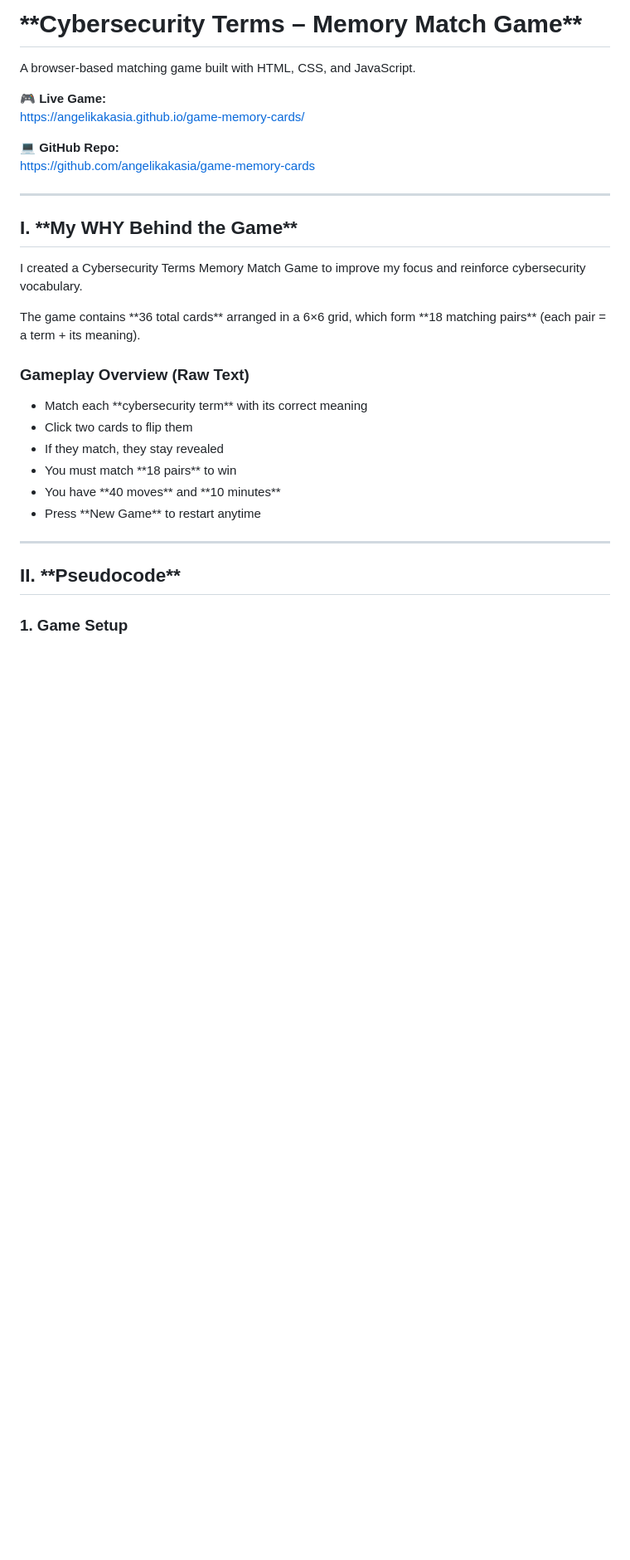
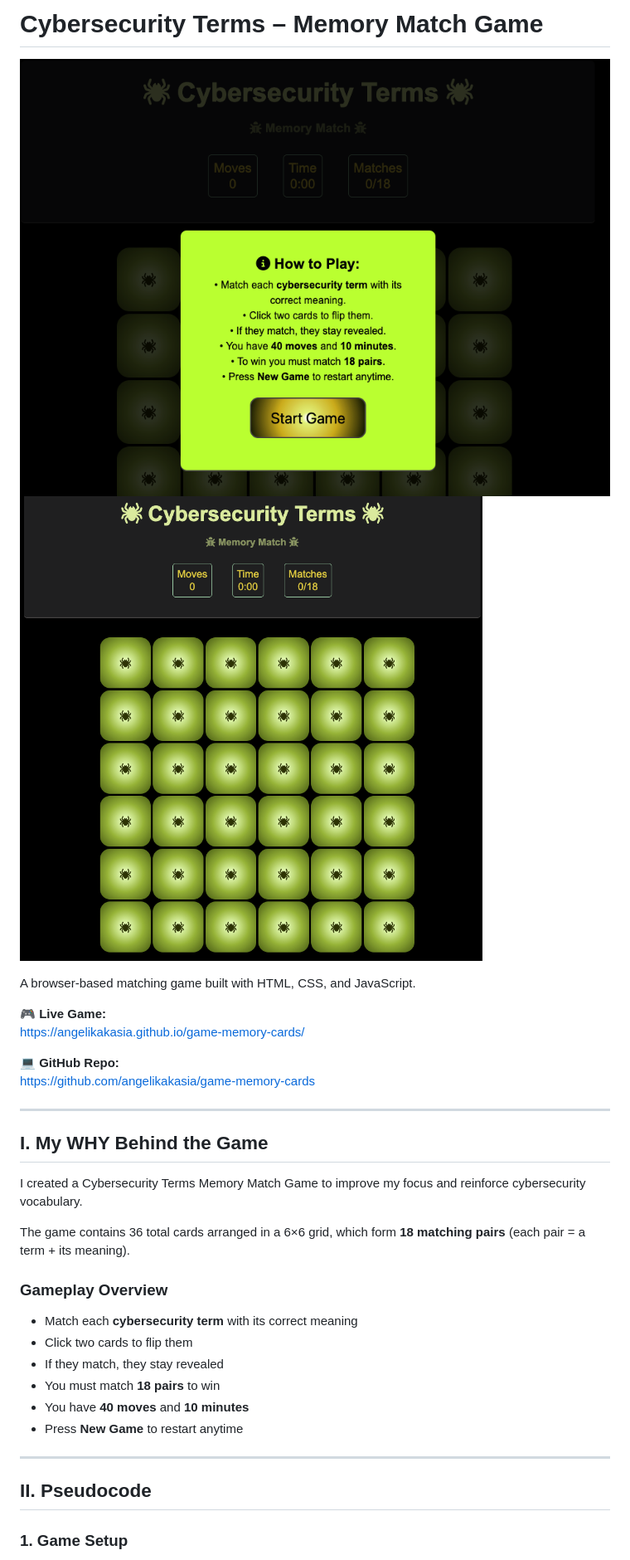
Before and after one commit to angelikakasia/game-memory-cards, a Markdown page: README.md, the part around the change printed below. Shown: that part at 83% size. Rendered like a GitHub page; pictures changed too: 1.png (added), 2.png (added); blank space fills up the shorter version.

```diff
--- a/README.md
+++ b/README.md
@@ -1,4 +1,8 @@
-# \*\*Cybersecurity Terms – Memory Match Game\*\*
+# Cybersecurity Terms – Memory Match Game
+
+![Screenshot of Game](1.png)
+![Screenshot of Game](2.png)
+
 
 A browser-based matching game built with HTML, CSS, and JavaScript.
 
@@ -10,23 +14,23 @@ https://github.com/angelikakasia/game-memory-cards
 
 ---
 
-## I. \*\*My WHY Behind the Game\*\*
+## I. My WHY Behind the Game
 
 I created a Cybersecurity Terms Memory Match Game to improve my focus and reinforce cybersecurity vocabulary.
 
-The game contains \*\*36 total cards\*\* arranged in a 6×6 grid, which form \*\*18 matching pairs\*\* (each pair = a term + its meaning).
+The game contains 36 total cards arranged in a 6×6 grid, which form **18 matching pairs** (each pair = a term + its meaning).
 
-### Gameplay Overview (Raw Text)
-- Match each \*\*cybersecurity term\*\* with its correct meaning
+### Gameplay Overview
+- Match each **cybersecurity term** with its correct meaning
 - Click two cards to flip them
 - If they match, they stay revealed
-- You must match \*\*18 pairs\*\* to win
-- You have \*\*40 moves\*\* and \*\*10 minutes\*\*
-- Press \*\*New Game\*\* to restart anytime
+- You must match **18 pairs** to win
+- You have **40 moves** and **10 minutes**
+- Press **New Game** to restart anytime
 
 ---
 
-## II. \*\*Pseudocode\*\*
+## II. Pseudocode
 
 ### 1. Game Setup
 - Create 18 matching Paris: a term and a meaning
```
Also changed, not shown: other parts of README.md (+3 -2 lines), 1 other file.
